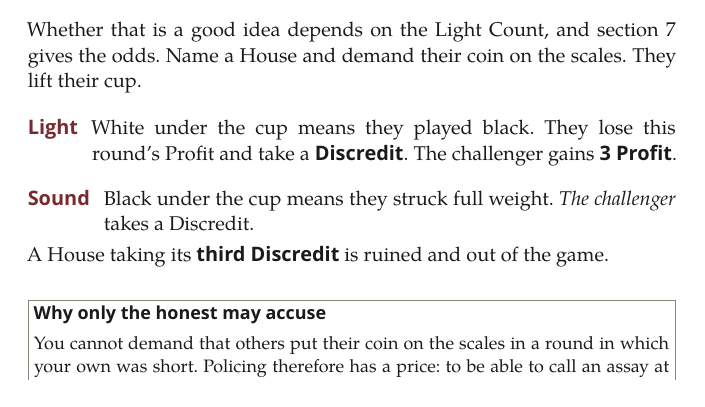
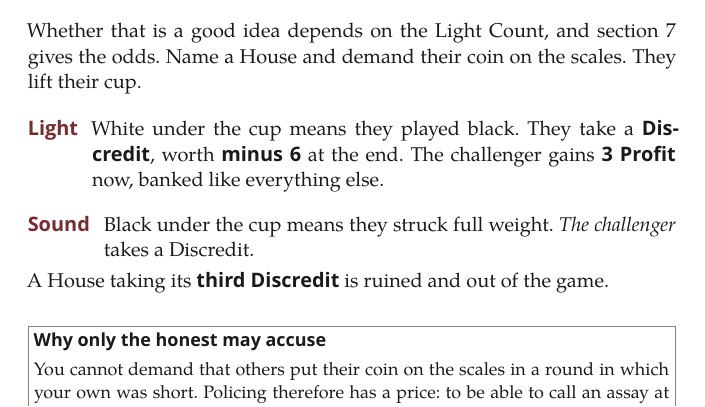
Before and after one commit to hdpater/Causality, a LaTeX document (game/rulebook.tex): part of page 7 of 13, cut so that both start at the same text. Compiled offline with XeLaTeX; a missing font is replaced by an installed copy or a similar font.

Commit message:
Fix inconsistent catch penalty: Phase 4 said lose the round, section 8 says minus 6
Found while building the practice simulator. The Assay phase claimed a
caught House loses that round's Profit (net 0 for the round); the scoring
section at the end says minus 6 flat, on top of whatever the round
already scored. Only the second was ever simulated (standard.py tests
t.influence -= 6 unconditionally), so it is the validated number and the
one now stated in both places.

```diff
--- a/game/rulebook.tex
+++ b/game/rulebook.tex
@@ -205,7 +205,7 @@ You may only call an assay if you released a \keyword{white} striking coin this
 
 Whether that is a good idea depends on the Light Count, and section 7 gives the odds. Name a House and demand their coin on the scales. They lift their cup.
 
-\step{Light}{White under the cup means they played black. They lose this round's Profit and take a \keyword{Discredit}. The challenger gains \keyword{3 Profit}.}
+\step{Light}{White under the cup means they played black. They take a \keyword{Discredit}, worth \keyword{minus 6} at the end. The challenger gains \keyword{3 Profit} now, banked like everything else.}
 \step{Sound}{Black under the cup means they struck full weight. \emph{The challenger} takes a Discredit.}
 
 A House taking its \keyword{third Discredit} is ruined and out of the game.
```
Also changed, not shown: game/rulebook.pdf.
